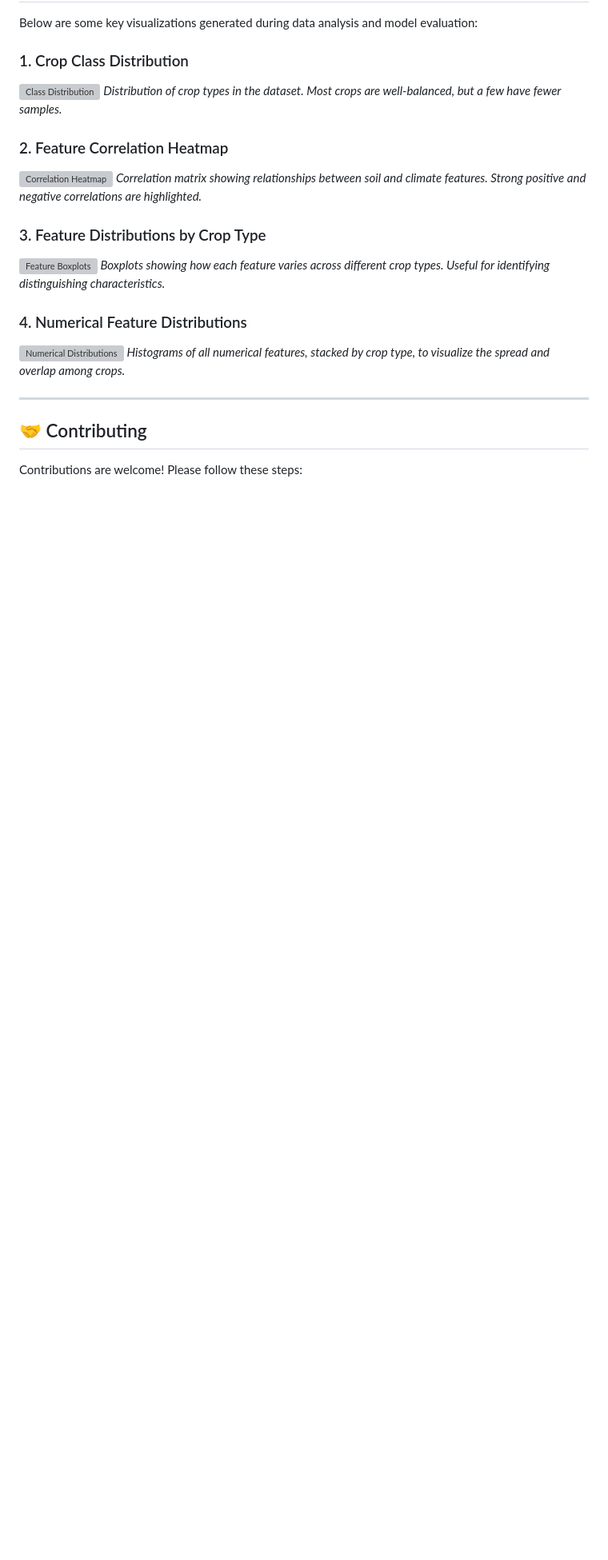
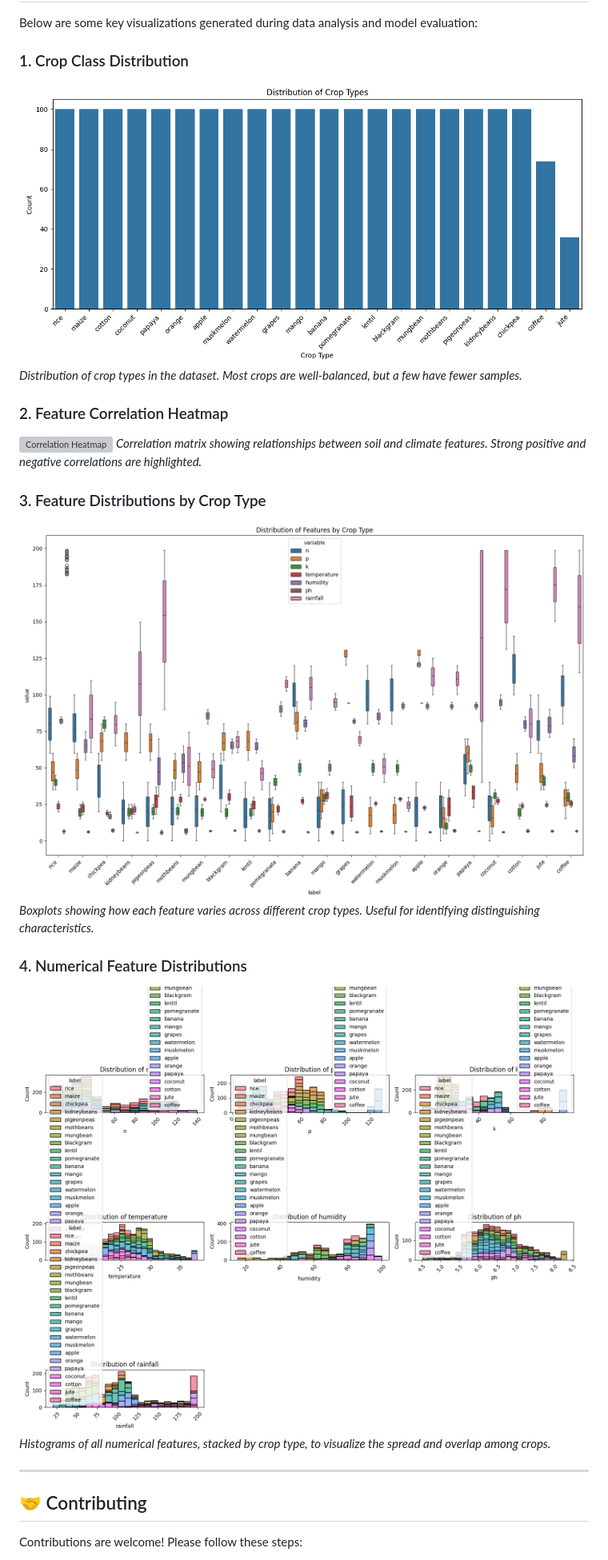
Before and after one commit to Hayle-HB/cropRecommendationSystem, a Markdown page: ReadMe.md, the part around one of its changes. Shown at 80% size. Drawn GitHub-style; blank space fills up the shorter version; grey boxes are pictures that could not be loaded.

Commit message:
image is updated for visulization

```diff
--- a/ReadMe.md
+++ b/ReadMe.md
@@ -151,7 +151,7 @@ Below are some key visualizations generated during data analysis and model evalu
 
 ### 1. Crop Class Distribution
 
-![Class Distribution](model_results/class_distribution.png)
+![Class Distribution](/analysis_results/class_distribution.png)
 _Distribution of crop types in the dataset. Most crops are well-balanced, but a few have fewer samples._
 
 ### 2. Feature Correlation Heatmap
@@ -161,12 +161,12 @@ _Correlation matrix showing relationships between soil and climate features. Str
 
 ### 3. Feature Distributions by Crop Type
 
-![Feature Boxplots](model_results/feature_boxplots.png)
+![Feature Boxplots](/analysis_results/feature_boxplots.png)
 _Boxplots showing how each feature varies across different crop types. Useful for identifying distinguishing characteristics._
 
 ### 4. Numerical Feature Distributions
 
-![Numerical Distributions](model_results/numerical_distributions.png)
+![Numerical Distributions](/analysis_results/numerical_distributions.png)
 _Histograms of all numerical features, stacked by crop type, to visualize the spread and overlap among crops._
 
 ---
```
Also changed, not shown: other parts of ReadMe.md (+2 -2 lines).
